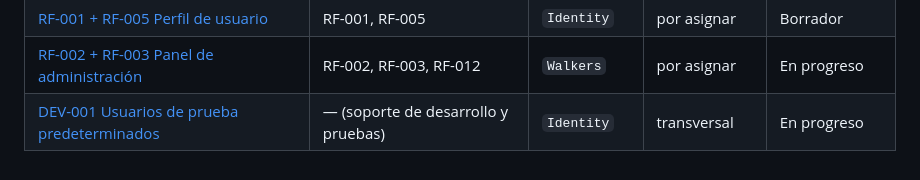
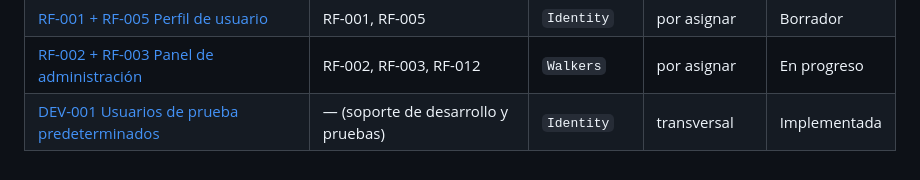
Before and after one commit to Faebb/waggo-workspace, a Markdown page: specs/README.md, the part around the change. Drawn GitHub-style.

Commit message:
docs(specs): mark DEV-001 as implemented
Co-Authored-By: Claude Opus 5.5 <noreply@anthropic.com>

```diff
--- a/specs/README.md
+++ b/specs/README.md
@@ -39,4 +39,4 @@ Una spec traduce un requerimiento del vault (RF-XXX) en algo que se puede implem
 | [RF-014 Notificaciones del recorrido](RF-014-notificaciones-del-recorrido.md) | RF-014 (en la app, sin push) | `Messaging` | 6 | Implementada |
 | [RF-001 + RF-005 Perfil de usuario](RF-001-RF-005-perfil-de-usuario.md) | RF-001, RF-005 | `Identity` | por asignar | Borrador |
 | [RF-002 + RF-003 Panel de administración](RF-002-RF-003-panel-de-administracion.md) | RF-002, RF-003, RF-012 | `Walkers` | por asignar | En progreso |
-| [DEV-001 Usuarios de prueba predeterminados](DEV-001-usuarios-de-prueba.md) | — (soporte de desarrollo y pruebas) | `Identity` | transversal | En progreso |
+| [DEV-001 Usuarios de prueba predeterminados](DEV-001-usuarios-de-prueba.md) | — (soporte de desarrollo y pruebas) | `Identity` | transversal | Implementada |
```
Also changed, not shown: specs/DEV-001-usuarios-de-prueba.md (+2 -2 lines).
